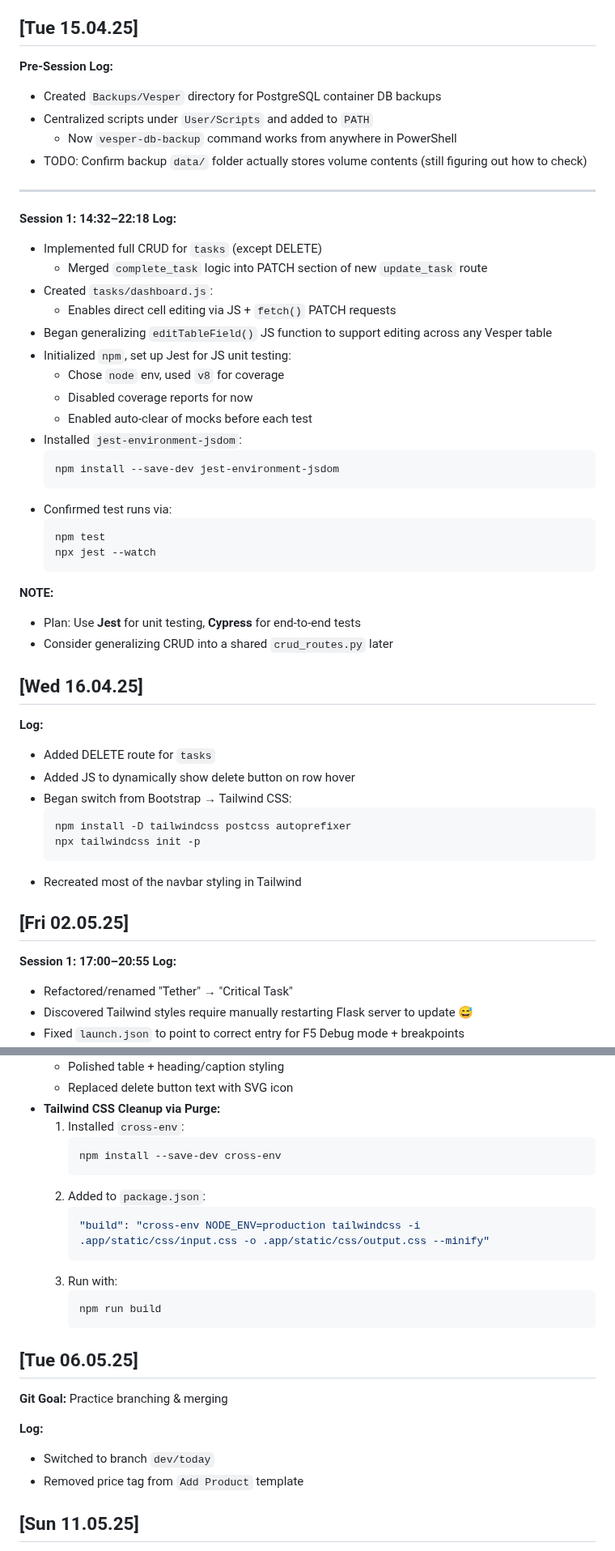
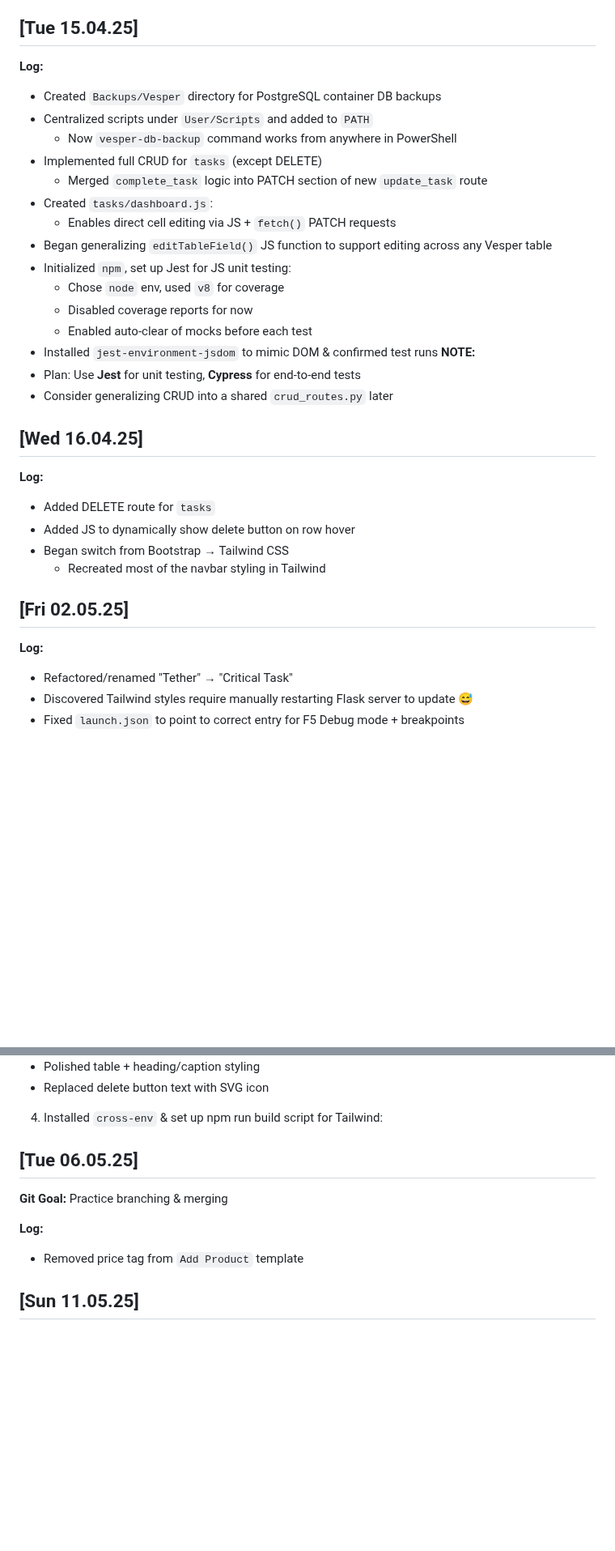
Before and after one commit to isaacrosdail/project-vesper, a Markdown page: PROJECT_LOG.md, 2 parts joined by grey strips. Shown at 81% size. GitHub-like rendering; blank space fills up the shorter version.

````diff
--- a/PROJECT_LOG.md
+++ b/PROJECT_LOG.md
@@ -344,16 +313,10 @@ Shortcuts:
 
 ## [Tue 15.04.25]
 
-**Pre-Session**
 **Log:**
 - Created `Backups/Vesper` directory for PostgreSQL container DB backups
 - Centralized scripts under `User/Scripts` and added to `PATH`
   - Now `vesper-db-backup` command works from anywhere in PowerShell
-- TODO: Confirm backup `data/` folder actually stores volume contents (still figuring out how to check)
----
-
-**Session 1: 14:32–22:18**
-**Log:**
 - Implemented full CRUD for `tasks` (except DELETE)
   - Merged `complete_task` logic into PATCH section of new `update_task` route
 - Created `tasks/dashboard.js`:
@@ -363,15 +326,7 @@ Shortcuts:
   - Chose `node` env, used `v8` for coverage
   - Disabled coverage reports for now
   - Enabled auto-clear of mocks before each test
-- Installed `jest-environment-jsdom`:
-  ```bash
-  npm install --save-dev jest-environment-jsdom
-  ```
-- Confirmed test runs via:
-  ```bash
-  npm test
-  npx jest --watch
-  ```
+- Installed `jest-environment-jsdom` to mimic DOM & confirmed test runs
 **NOTE:**
 - Plan: Use **Jest** for unit testing, **Cypress** for end-to-end tests
 - Consider generalizing CRUD into a shared `crud_routes.py` later
@@ -381,17 +336,12 @@ Shortcuts:
 **Log:**
 - Added DELETE route for `tasks`
 - Added JS to dynamically show delete button on row hover
-- Began switch from Bootstrap → Tailwind CSS:
-  ```bash
-  npm install -D tailwindcss postcss autoprefixer
-  npx tailwindcss init -p
-  ```
-- Recreated most of the navbar styling in Tailwind
+- Began switch from Bootstrap → Tailwind CSS
+	- Recreated most of the navbar styling in Tailwind
 
 
 ## [Fri 02.05.25]
 
-**Session 1: 17:00–20:55**
 **Log:**
 - Refactored/renamed "Tether" → "Critical Task"
 - Discovered Tailwind styles require manually restarting Flask server to update 😅
@@ -500,24 +400,11 @@ Shortcuts:
   - Polished table + heading/caption styling
   - Replaced delete button text with SVG icon
-- **Tailwind CSS Cleanup via Purge:**
-  1. Installed `cross-env`:
-     ```bash
-     npm install --save-dev cross-env
-     ```
-  2. Added to `package.json`:
-     ```json
-     "build": "cross-env NODE_ENV=production tailwindcss -i .app/static/css/input.css -o .app/static/css/output.css --minify"
-     ```
-  3. Run with:
-     ```bash
-     npm run build
-     ```
+4. Installed `cross-env` & set up npm run build script for Tailwind:
 
 ## [Tue 06.05.25]
 **Git Goal:** Practice branching & merging
 
 **Log:**
-- Switched to branch `dev/today`
 - Removed price tag from `Add Product` template
 
 ## [Sun 11.05.25]
````
Also changed, not shown: other parts of PROJECT_LOG.md (+23 -164 lines).
